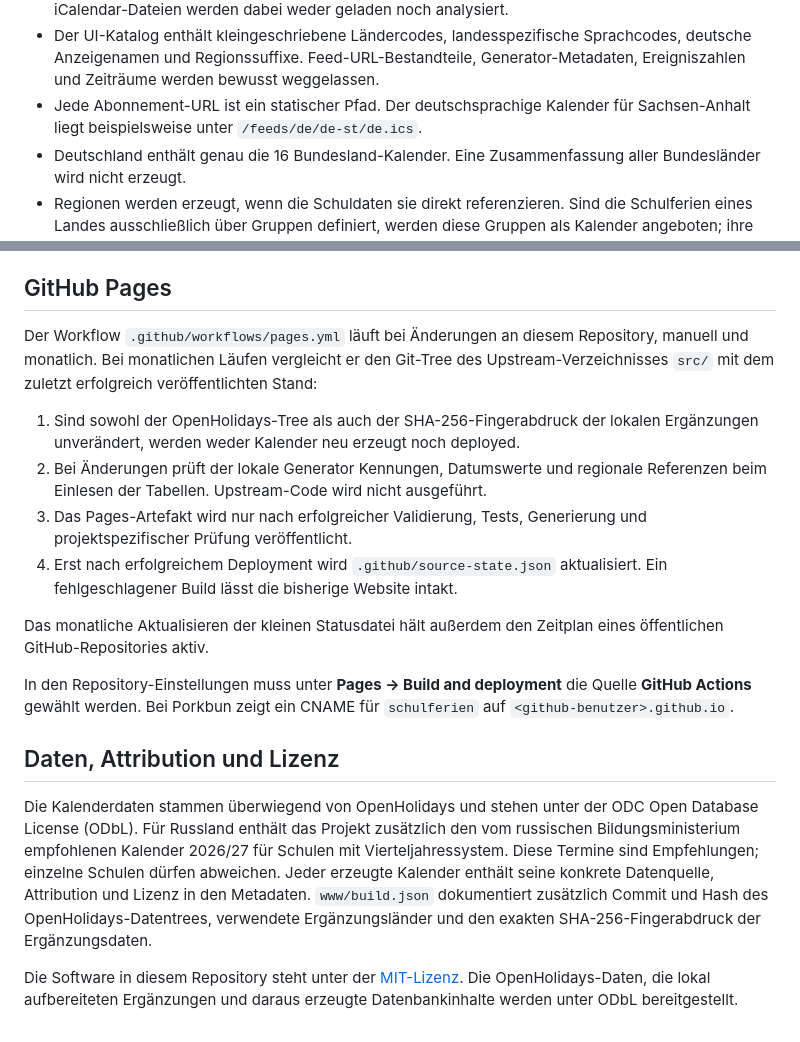
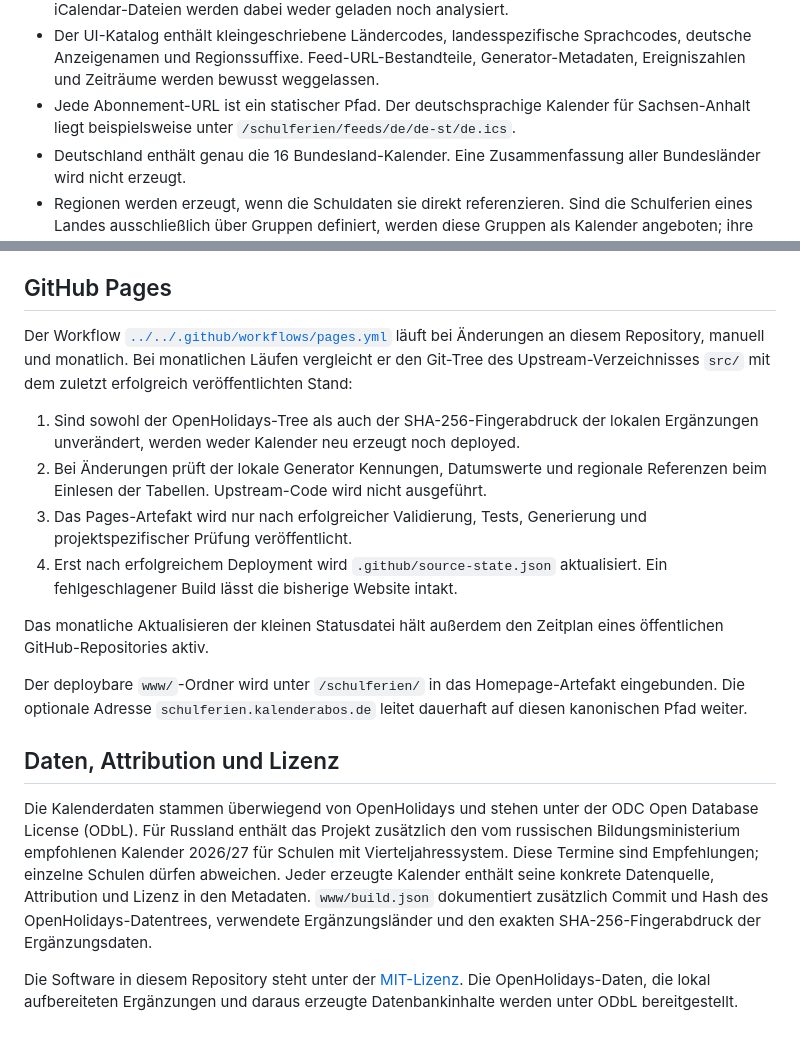
Before and after one commit to pke/kalenderabos, a Markdown page: apps/school-holidays/README.de.md, 2 parts joined by grey strips. Rendered like a GitHub page.

```diff
--- a/apps/school-holidays/README.de.md
+++ b/apps/school-holidays/README.de.md
@@ -23,7 +23,8 @@ API-Proxy und keine serverseitige Kalendererzeugung.
   Sprachcodes, deutsche Anzeigenamen und Regionssuffixe. Feed-URL-Bestandteile,
   Generator-Metadaten, Ereigniszahlen und Zeiträume werden bewusst weggelassen.
 - Jede Abonnement-URL ist ein statischer Pfad. Der deutschsprachige Kalender für
-  Sachsen-Anhalt liegt beispielsweise unter `/feeds/de/de-st/de.ics`.
+  Sachsen-Anhalt liegt beispielsweise unter
+  `/schulferien/feeds/de/de-st/de.ics`.
 - Deutschland enthält genau die 16 Bundesland-Kalender. Eine Zusammenfassung
   aller Bundesländer wird nicht erzeugt.
 - Regionen werden erzeugt, wenn die Schuldaten sie direkt referenzieren. Sind
@@ -59,7 +60,8 @@ Deutschland-Kalender enthält.
 
 ## GitHub Pages
 
-Der Workflow `.github/workflows/pages.yml` läuft bei Änderungen an diesem
+Der Workflow [`../../.github/workflows/pages.yml`](../../.github/workflows/pages.yml)
+läuft bei Änderungen an diesem
 Repository, manuell und monatlich. Bei monatlichen Läufen vergleicht er den
 Git-Tree des Upstream-Verzeichnisses `src/` mit dem zuletzt erfolgreich
 veröffentlichten Stand:
@@ -77,9 +79,9 @@ veröffentlichten Stand:
 Das monatliche Aktualisieren der kleinen Statusdatei hält außerdem den Zeitplan
 eines öffentlichen GitHub-Repositories aktiv.
 
-In den Repository-Einstellungen muss unter **Pages → Build and deployment**
-die Quelle **GitHub Actions** gewählt werden. Bei Porkbun zeigt ein CNAME für
-`schulferien` auf `<github-benutzer>.github.io`.
+Der deploybare `www/`-Ordner wird unter `/schulferien/` in das Homepage-Artefakt
+eingebunden. Die optionale Adresse `schulferien.kalenderabos.de` leitet dauerhaft
+auf diesen kanonischen Pfad weiter.
 
 ## Daten, Attribution und Lizenz
 
```
Also changed, not shown: other parts of apps/school-holidays/README.de.md (+1 -1 lines), apps/school-holidays/README.md (+7 -6 lines).
